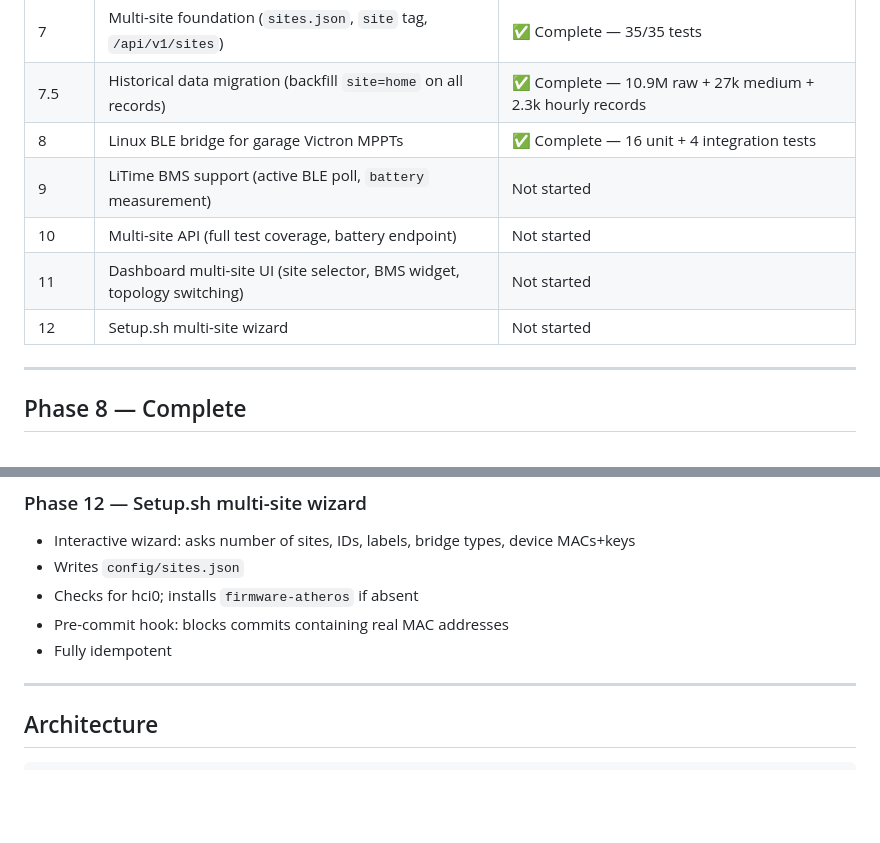
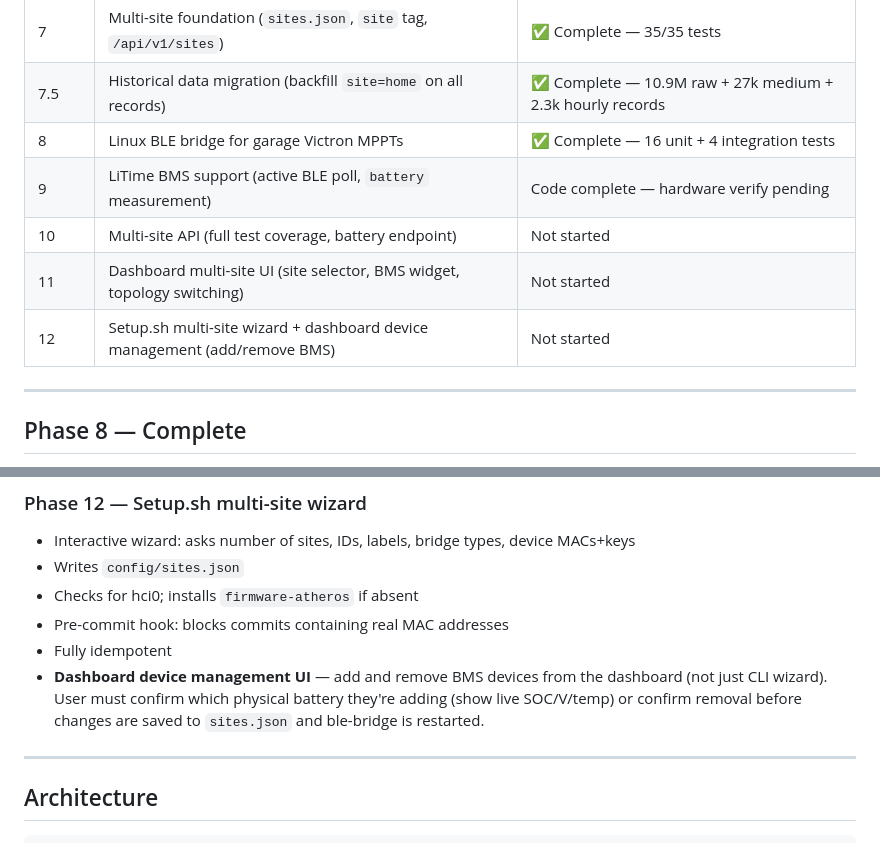
Before and after one commit to dreamins/victron-dashboard, a Markdown page: CLAUDE.md, 2 parts joined by grey strips. GitHub-like rendering; blank space fills up the shorter version.

Commit message:
docs: update phase status, add dashboard device management to Phase 12 scope

```diff
--- a/CLAUDE.md
+++ b/CLAUDE.md
@@ -29,10 +29,10 @@ Both installations write to the same InfluxDB instance (tagged by `site`), serve
 | 7 | Multi-site foundation (`sites.json`, `site` tag, `/api/v1/sites`) | ✅ Complete — 35/35 tests |
 | 7.5 | Historical data migration (backfill `site=home` on all records) | ✅ Complete — 10.9M raw + 27k medium + 2.3k hourly records |
 | 8 | Linux BLE bridge for garage Victron MPPTs | ✅ Complete — 16 unit + 4 integration tests |
-| 9 | LiTime BMS support (active BLE poll, `battery` measurement) | Not started |
+| 9 | LiTime BMS support (active BLE poll, `battery` measurement) | Code complete — hardware verify pending |
 | 10 | Multi-site API (full test coverage, battery endpoint) | Not started |
 | 11 | Dashboard multi-site UI (site selector, BMS widget, topology switching) | Not started |
-| 12 | Setup.sh multi-site wizard | Not started |
+| 12 | Setup.sh multi-site wizard + dashboard device management (add/remove BMS) | Not started |
 
 ---
 
@@ -106,6 +106,7 @@ The authoritative spec is `multi-site-design.md` (v5.0). Summary of what we're b
 - Checks for hci0; installs `firmware-atheros` if absent
 - Pre-commit hook: blocks commits containing real MAC addresses
 - Fully idempotent
+- **Dashboard device management UI** — add and remove BMS devices from the dashboard (not just CLI wizard). User must confirm which physical battery they're adding (show live SOC/V/temp) or confirm removal before changes are saved to `sites.json` and ble-bridge is restarted.
 
 ---
 
```
